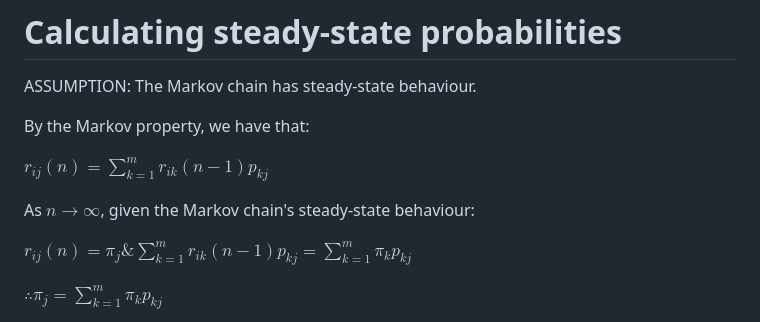
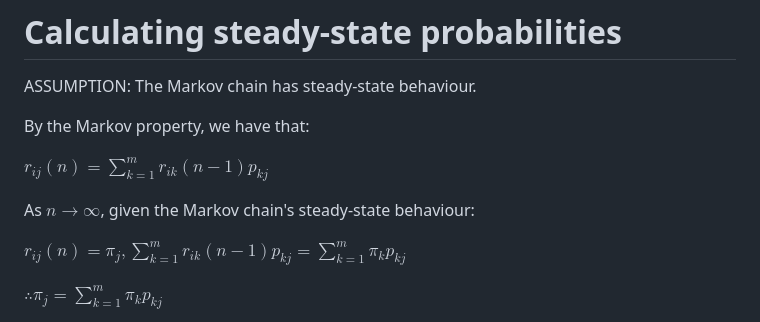
Before and after one commit to pranigopu/mastersProject, a Markdown page: conceptual-notes/markov-chains/steady-state-behaviour-of-markov-chains.md, the part around the change. Drawn GitHub-style.

```diff
--- a/conceptual-notes/markov-chains/steady-state-behaviour-of-markov-chains.md
+++ b/conceptual-notes/markov-chains/steady-state-behaviour-of-markov-chains.md
@@ -95,7 +95,7 @@ $\displaystyle r_{ij}(n) = \sum_{k=1}^m r_{ik}(n-1) p_{kj}$
 
 As $n \rightarrow \infty$, given the Markov chain's steady-state behaviour:
 
-$\displaystyle r_{ij}(n) = \pi_j \text{&} \sum_{k=1}^m r_{ik}(n-1) p_{kj} = \sum_{k=1}^m \pi_{k} p_{kj}$
+$\displaystyle r_{ij}(n) = \pi_j, \sum_{k=1}^m r_{ik}(n-1) p_{kj} = \sum_{k=1}^m \pi_{k} p_{kj}$
 
 $\displaystyle \therefore \pi_j = \sum_{k=1}^m \pi_{k} p_{kj}$
 
```
